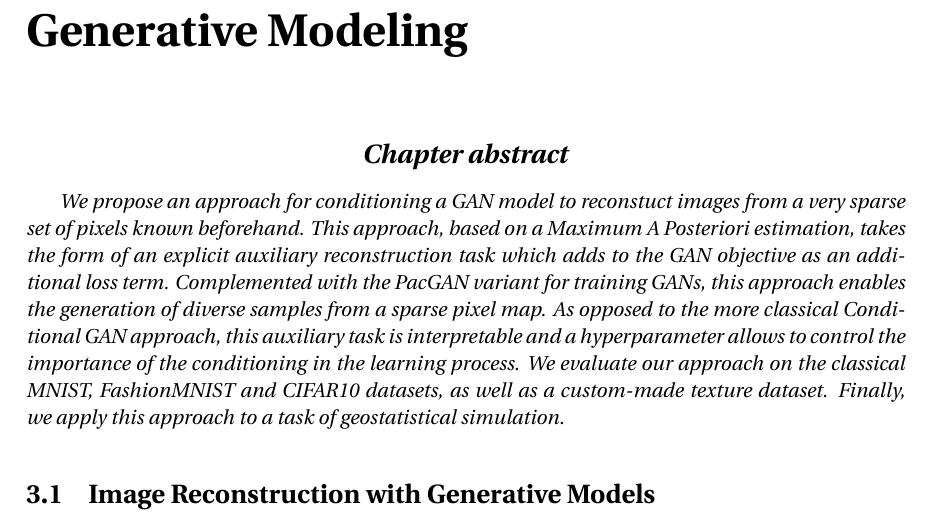
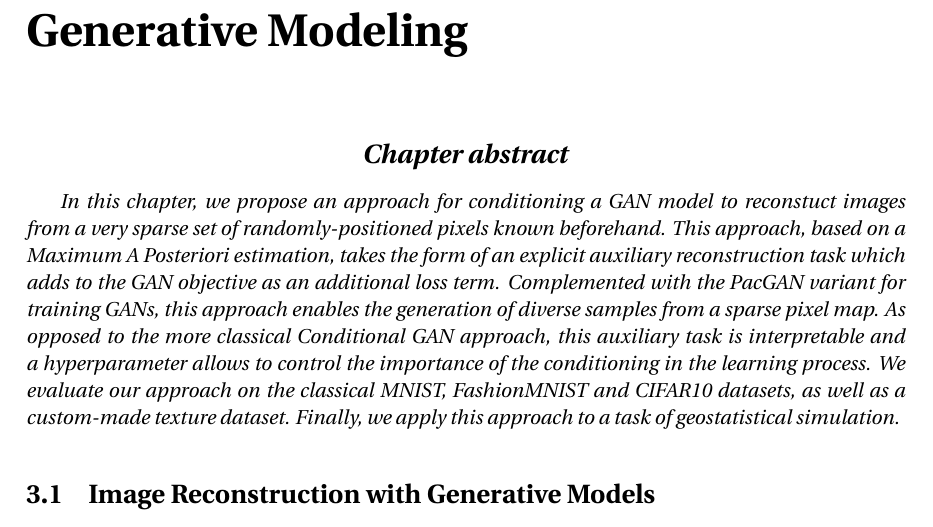
Before and after one commit to cyprienruffino/phd_thesis, a LaTeX document (Manuscrit.tex, which reads chapters/chapter2.tex): part of page 19 of 43, cut so that both start at the same text. Compiled offline with pdfLaTeX.

Commit message:
txs auto checkin

```diff
--- a/chapters/chapter2.tex
+++ b/chapters/chapter2.tex
@@ -2,7 +2,7 @@
 \label{chap:chapter2}
 
 \begin{chapterabstract}
-	We propose an approach for conditioning a GAN model to reconstuct images from a very sparse set of pixels known beforehand. This approach, based on a Maximum A Posteriori estimation, takes the form of an explicit auxiliary reconstruction task which adds to the GAN objective as an additional loss term. Complemented with the PacGAN variant for training GANs, this approach enables the generation of diverse samples from a sparse pixel map. As opposed to the more classical Conditional GAN approach, this auxiliary task is interpretable and a hyperparameter allows to control the importance of the conditioning in the learning process. We evaluate our approach on the classical MNIST, FashionMNIST and CIFAR10 datasets, as well as a custom-made texture dataset. Finally,  we apply this approach to a task of geostatistical simulation.
+	In this chapter, we propose an approach for conditioning a GAN model to reconstuct images from a very sparse set of randomly-positioned pixels known beforehand. This approach, based on a Maximum A Posteriori estimation, takes the form of an explicit auxiliary reconstruction task which adds to the GAN objective as an additional loss term. Complemented with the PacGAN variant for training GANs, this approach enables the generation of diverse samples from a sparse pixel map. As opposed to the more classical Conditional GAN approach, this auxiliary task is interpretable and a hyperparameter allows to control the importance of the conditioning in the learning process. We evaluate our approach on the classical MNIST, FashionMNIST and CIFAR10 datasets, as well as a custom-made texture dataset. Finally,  we apply this approach to a task of geostatistical simulation.
 \end{chapterabstract}
 
  \section{Image Reconstruction with Generative Models}
```
